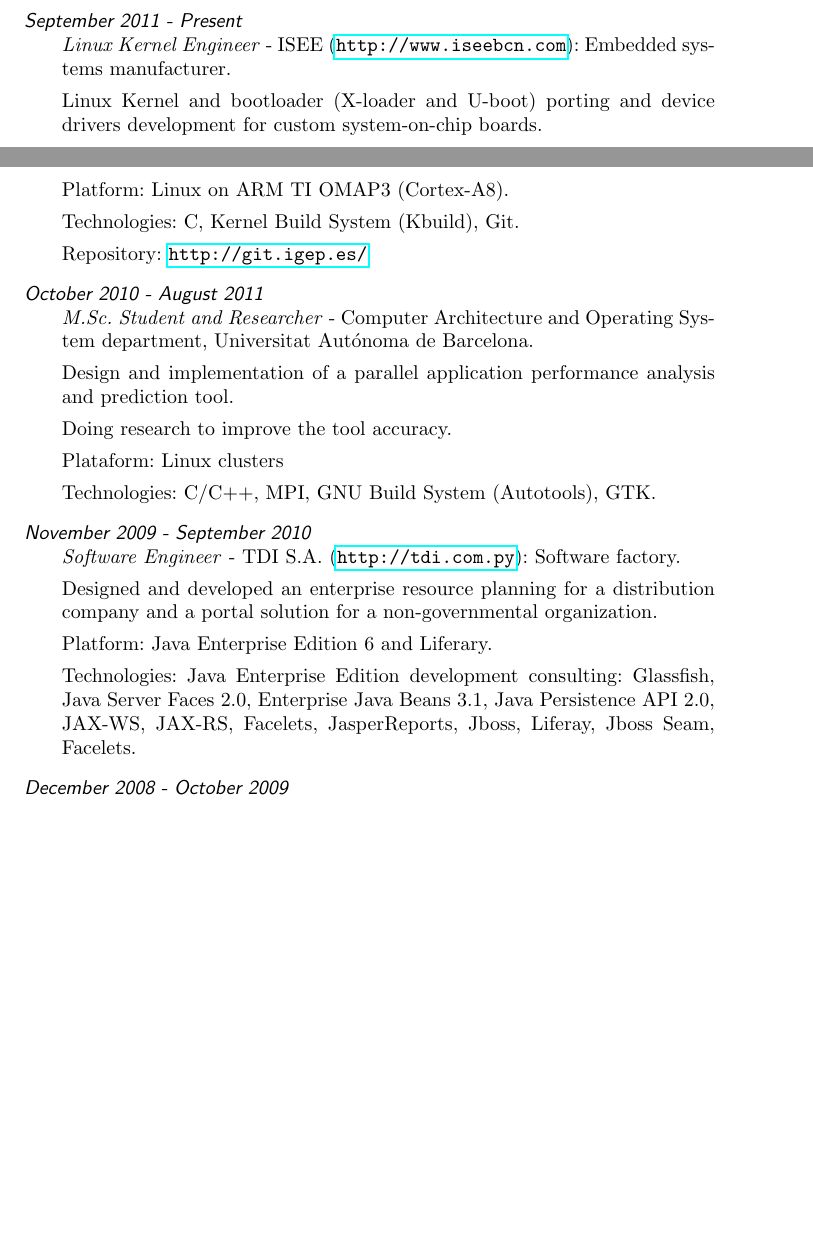
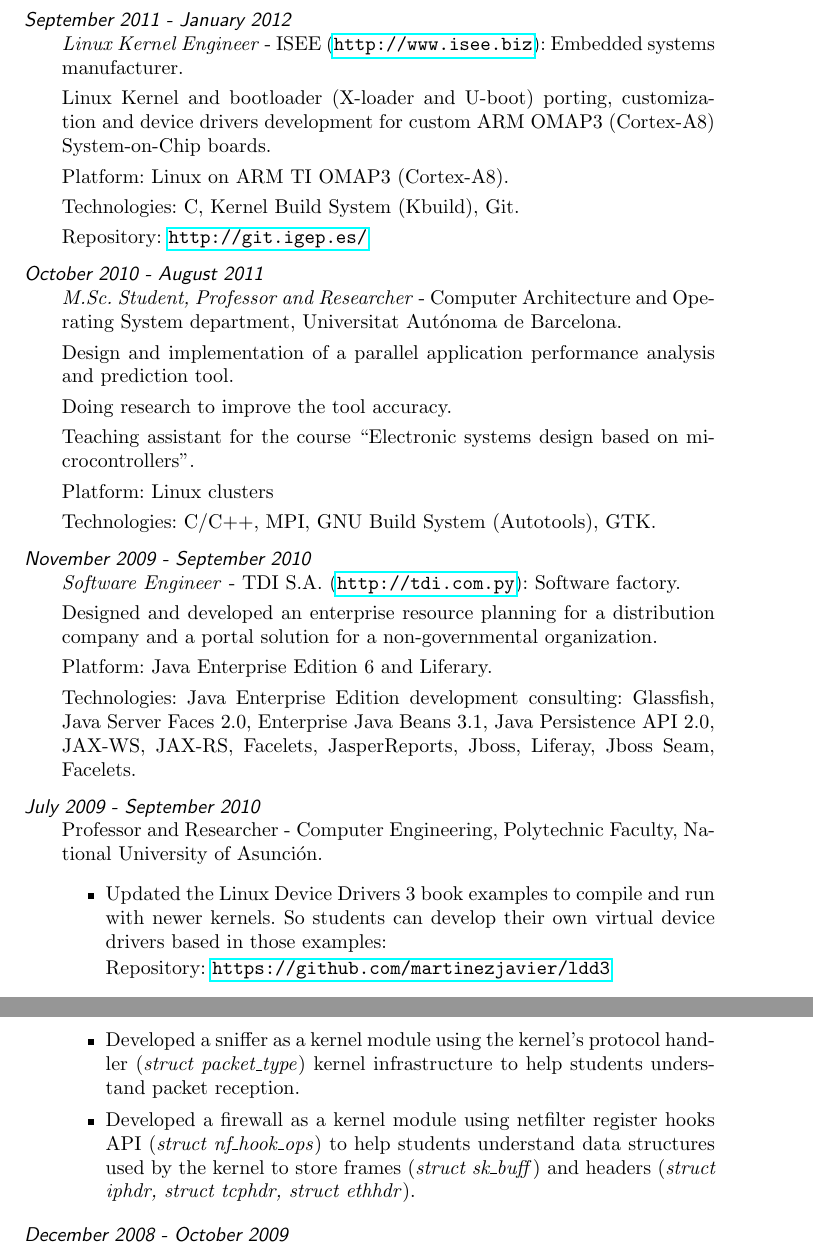
Before and after one commit to martinezjavier/cv, a LaTeX CV (javier_martinez.tex): two parts of pages 1 and 2 of 3 before the commit and two parts of pages 2 and 3 of 4 after it, joined at a grey line, cut so that both start at the same text, the shorter picture padded with empty space. Compiled offline with pdfLaTeX; the source files are stored in an older character set and shown here as Unicode.

Commit message:
cv: update with my current job and others bits

```diff
--- a/javier_martinez.tex
+++ b/javier_martinez.tex
@@ -51,6 +51,5 @@ PIF-UAB predoctoral scholarship for Master of Science studies at Universitat Aut
 
 \begin{topic}
 
-\item[September 2011 - Present] \emph{Linux Kernel Engineer} - ISEE (\url{http://www.iseebcn.com}): Embedded systems manufacturer.
+\item[January 2012 - Present] \emph{Software Engineer} - Collabora (\url{http://www.collabora.co.uk}): Open source consulting firm.
 
-Linux Kernel and bootloader (X-loader and U-boot) porting and device drivers development for custom system-on-chip boards.
@@ -57,3 +66,6 @@ Linux Kernel and bootloader (X-loader and U-boot) porting and device drivers dev
+\item[September 2011 - January 2012] \emph{Linux Kernel Engineer} - ISEE (\url{http://www.isee.biz}): Embedded systems manufacturer.
+
+Linux Kernel and bootloader (X-loader and U-boot) porting, customization and device drivers development for custom ARM OMAP3 (Cortex-A8) System-on-Chip boards.
 
 Platform: Linux on ARM TI OMAP3 (Cortex-A8).
 
@@ -61,13 +73,15 @@ Technologies: C, Kernel Build System (Kbuild), Git.
 
 Repository: \url{http://git.igep.es/}
 
-\item[October 2010 - August 2011] \emph{M.Sc. Student and Researcher} - Computer Architecture and Operating System department, Universitat Autónoma de Barcelona.
+\item[October 2010 - August 2011] \emph{M.Sc. Student, Professor and Researcher} - Computer Architecture and Operating System department, Universitat Autónoma de Barcelona.
 
 Design and implementation of a parallel application performance analysis and prediction tool.
 
 Doing research to improve the tool accuracy.
 
-Plataform: Linux clusters
+Teaching assistant for the course ``Electronic systems design based on microcontrollers''.
+
+Platform: Linux clusters
 
 Technologies: C/C++, MPI, GNU Build System (Autotools), GTK.
 
@@ -79,23 +93,23 @@ Platform: Java Enterprise Edition 6 and Liferary.
 
 Technologies: Java Enterprise Edition development consulting: Glassfish, Java Server Faces 2.0, Enterprise Java Beans 3.1, Java Persistence API 2.0, JAX-WS, JAX-RS, Facelets, JasperReports, Jboss, Liferay, Jboss Seam, Facelets.
 
-%\item[July 2009 - September 2010] Professor and Researcher  - Computer Engineering, Polytechnic Faculty, National University of Asunción.
+\item[July 2009 - September 2010] Professor and Researcher  - Computer Engineering, Polytechnic Faculty, National University of Asunción.
 
-%\begin{itemize}
+\begin{itemize}
 
-%\item Updated the Linux Device Drivers 3 book examples to compile and run with newer kernels. So students can develop their own virtual device drivers based in those examples:
+\item Updated the Linux Device Drivers 3 book examples to compile and run with newer kernels. So students can develop their own virtual device drivers based in those examples:
 
-%Repository: \url{https://github.com/martinezjavier/ldd3}
+Repository: \url{https://github.com/martinezjavier/ldd3}
 
-%\item Developed a sniffer as a kernel module using the kernel's protocol handler (\emph{struct packet\_type}) kernel infrastructure to help students understand packet reception.
+\item Developed a sniffer as a kernel module using the kernel's protocol handler (\emph{struct packet\_type}) kernel infrastructure to help students understand packet reception.
 
 %Repository: \url{https://github.com/martinezjavier/ksniffer}
 
-%\item Developed a firewall as a kernel module using netfilter register hooks API (\emph{struct nf\_hook\_ops}) to help students understand data structures used by the kernel to store frames (\emph{struct sk\_buff}) and headers (\emph{struct iphdr, struct tcphdr, struct ethhdr}).
+\item Developed a firewall as a kernel module using netfilter register hooks API (\emph{struct nf\_hook\_ops}) to help students understand data structures used by the kernel to store frames (\emph{struct sk\_buff}) and headers (\emph{struct iphdr, struct tcphdr, struct ethhdr}).
 
 %Repository: \url{https://github.com/martinezjavier/kfirewall}
 
-%\end{itemize}
+\end{itemize}
 
 \item [December 2008 - October 2009] \emph{Software Engineer} - Tabacos del Paraguay S.A. (\url{http://www.tabacosdelparaguay.com}): Cigarettes distribution company.
 
```
Also changed, not shown: javier_martinez.pdf, javier_martinez.tex (36 more changed lines).
